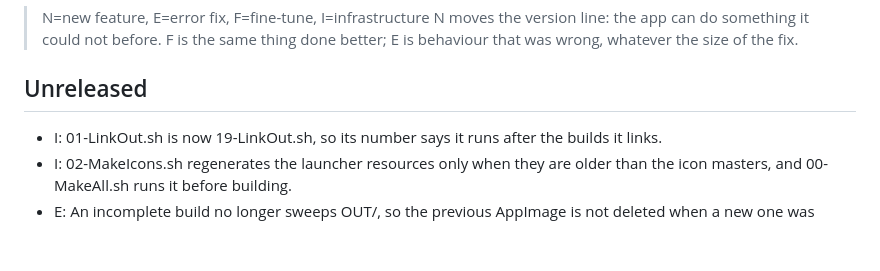
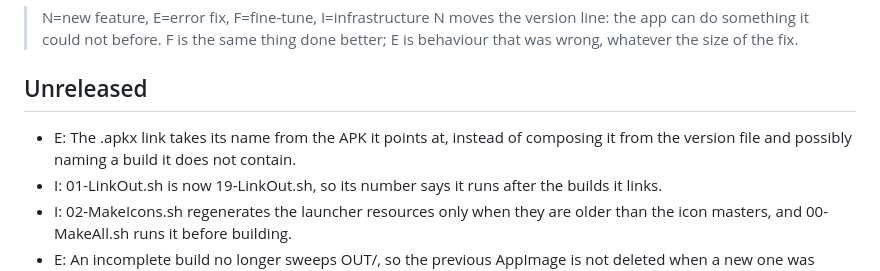
Before and after one commit to 3edc4rfv5rdx/EasySend, a Markdown page: CHANGELOG.md, the part around the change. Rendered like a GitHub page; blank space fills up the shorter version.

```diff
--- a/CHANGELOG.md
+++ b/CHANGELOG.md
@@ -4,6 +4,7 @@
 > F is the same thing done better; E is behaviour that was wrong, whatever the size of the fix.
 
 ## Unreleased
+- E: The .apkx link takes its name from the APK it points at, instead of composing it from the version file and possibly naming a build it does not contain.
 - I: 01-LinkOut.sh is now 19-LinkOut.sh, so its number says it runs after the builds it links.
 - I: 02-MakeIcons.sh regenerates the launcher resources only when they are older than the icon masters, and 00-MakeAll.sh runs it before building.
 - E: An incomplete build no longer sweeps OUT/, so the previous AppImage is not deleted when a new one was never made.
```
Also changed, not shown: ADD/tofix9.md (+1 -1 lines).
